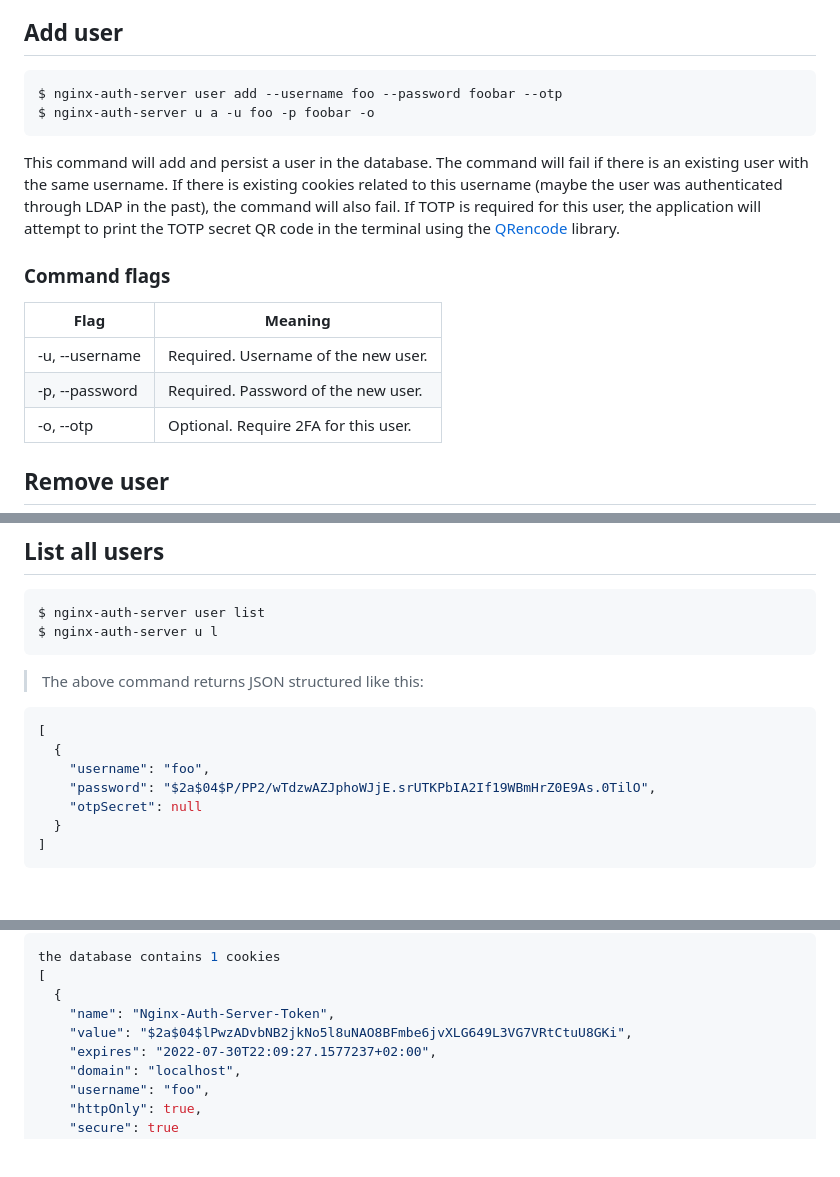
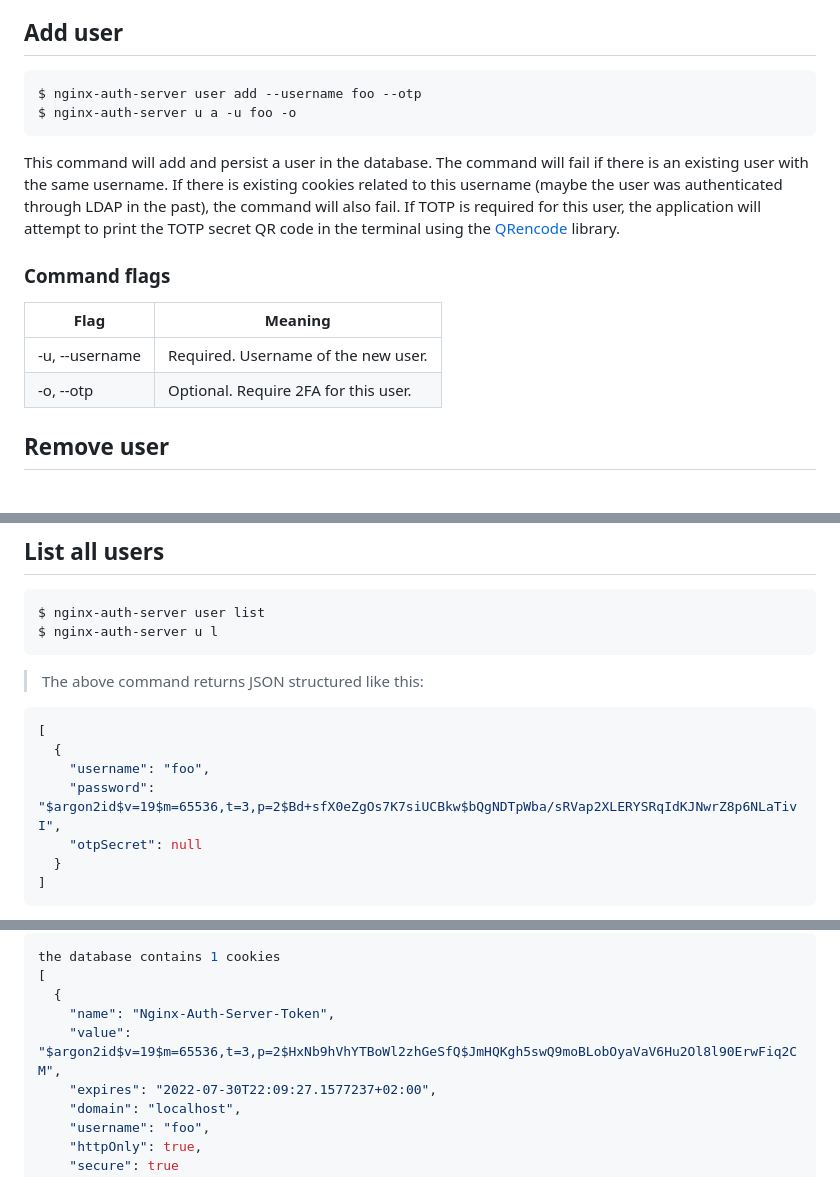
Before and after one commit to burakkavak/nginx-auth-server, a Markdown page: source/index.html.md, 3 parts joined by grey strips. GitHub-like rendering; blank space fills up the shorter version.

Commit message:
removed password parameter from 'Add user' command; replaced bcrypt-hashes with argon2-hashes

````diff
--- a/source/index.html.md
+++ b/source/index.html.md
@@ -27,8 +27,8 @@ You can add the *help* argument or the *--help* flag to any command to get usage
 ## Add user
 
 ```shell
-$ nginx-auth-server user add --username foo --password foobar --otp
-$ nginx-auth-server u a -u foo -p foobar -o
+$ nginx-auth-server user add --username foo --otp
+$ nginx-auth-server u a -u foo -o
 ```
 
 This command will add and persist a user in the database. The command will fail if there is an existing user with the same username. If there is existing cookies related to this username (maybe the user was authenticated through LDAP in the past), the command will also fail. If TOTP is required for this user, the application will attempt to print the TOTP secret QR code in the terminal using the [QRencode](https://github.com/fukuchi/libqrencode) library.
@@ -38,7 +38,6 @@ This command will add and persist a user in the database. The command will fail
 Flag           | Meaning
 -------------- | ----------
 -u, --username | Required. Username of the new user.
--p, --password | Required. Password of the new user.
 -o, --otp      | Optional. Require 2FA for this user.
 
 ## Remove user
@@ -69,7 +68,7 @@ $ nginx-auth-server u l
 [
   {
     "username": "foo",
-    "password": "$2a$04$P/PP2/wTdzwAZJphoWJjE.srUTKPbIA2If19WBmHrZ0E9As.0TilO",
+    "password": "$argon2id$v=19$m=65536,t=3,p=2$Bd+sfX0eZgOs7K7siUCBkw$bQgNDTpWba/sRVap2XLERYSRqIdKJNwrZ8p6NLaTivI",
     "otpSecret": null
   }
 ]
@@ -91,7 +90,7 @@ the database contains 1 cookies
 [
   {
     "name": "Nginx-Auth-Server-Token",
-    "value": "$2a$04$lPwzADvbNB2jkNo5l8uNAO8BFmbe6jvXLG649L3VG7VRtCtuU8GKi",
+    "value": "$argon2id$v=19$m=65536,t=3,p=2$HxNb9hVhYTBoWl2zhGeSfQ$JmHQKgh5swQ9moBLobOyaVaV6Hu2Ol8l90ErwFiq2CM",
     "expires": "2022-07-30T22:09:27.1577237+02:00",
     "domain": "localhost",
     "username": "foo",
````
